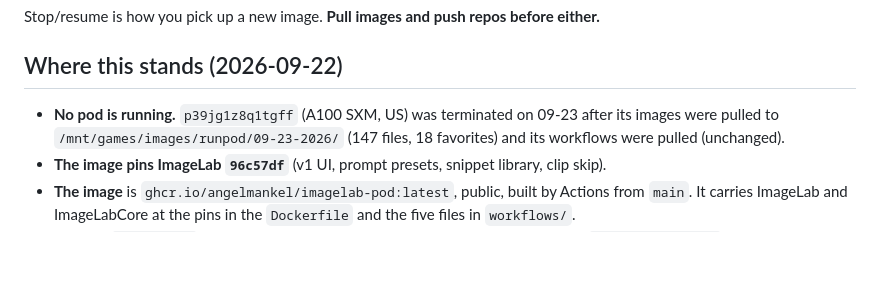
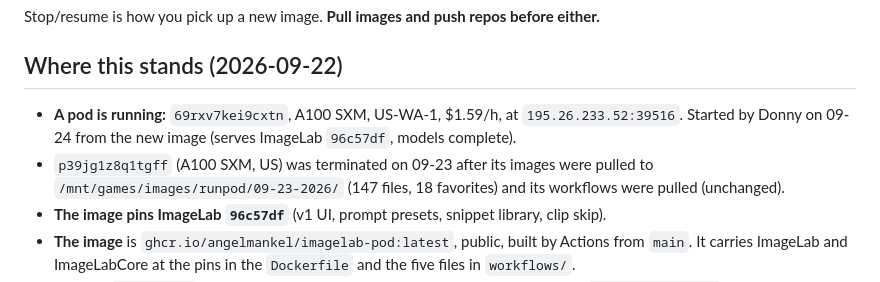
Before and after one commit to angelmankel/ImageLabDocker, a Markdown page: CLAUDE.md, the part around the change. Rendered like a GitHub page; blank space fills up the shorter version.

Commit message:
Record the 09-24 pod
Co-Authored-By: Claude Opus 5.5 (1M context) <noreply@anthropic.com>
Claude-Session: https://claude.ai/code/session_01UbqDuGCx3CUot9QK4GT4fS

```diff
--- a/CLAUDE.md
+++ b/CLAUDE.md
@@ -185,7 +185,9 @@ Stop/resume is how you pick up a new image. **Pull images and push repos before
 
 ## Where this stands (2026-09-22)
 
-- **No pod is running.** `p39jg1z8q1tgff` (A100 SXM, US) was terminated on 09-23 after its
+- **A pod is running:** `69rxv7kei9cxtn`, A100 SXM, US-WA-1, $1.59/h, at `195.26.233.52:39516`.
+  Started by Donny on 09-24 from the new image (serves ImageLab `96c57df`, models complete).
+- `p39jg1z8q1tgff` (A100 SXM, US) was terminated on 09-23 after its
   images were pulled to `/mnt/games/images/runpod/09-23-2026/` (147 files, 18 favorites) and its
   workflows were pulled (unchanged).
 - **The image pins ImageLab `96c57df`** (v1 UI, prompt presets, snippet library, clip skip).
```
